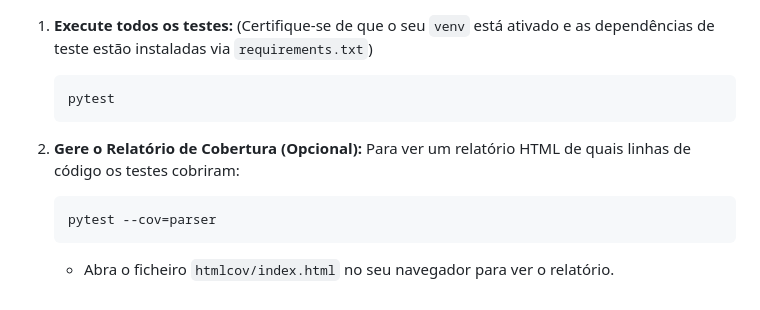
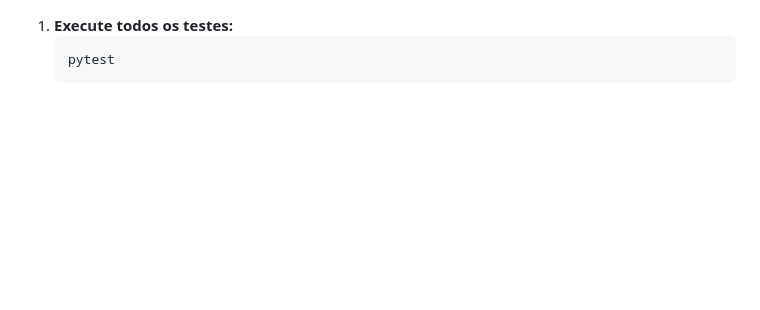
Before and after one commit to DeepChessAcademy/research-lab, a Markdown page: README.md, the part around one of its changes. GitHub-like rendering; blank space fills up the shorter version.

````diff
--- a/README.md
+++ b/README.md
@@ -73,13 +81,5 @@ O projeto está configurado com testes de unidade para garantir a qualidade do c
 
 1.  **Execute todos os testes:**
-    (Certifique-se de que o seu `venv` está ativado e as dependências de teste estão instaladas via `requirements.txt`)
     ```bash
     pytest
     ```
-
-2.  **Gere o Relatório de Cobertura (Opcional):**
-    Para ver um relatório HTML de quais linhas de código os testes cobriram:
-    ```bash
-    pytest --cov=parser
-    ```
-    * Abra o ficheiro `htmlcov/index.html` no seu navegador para ver o relatório.
````
Also changed, not shown: other parts of README.md (+38 -30 lines).
